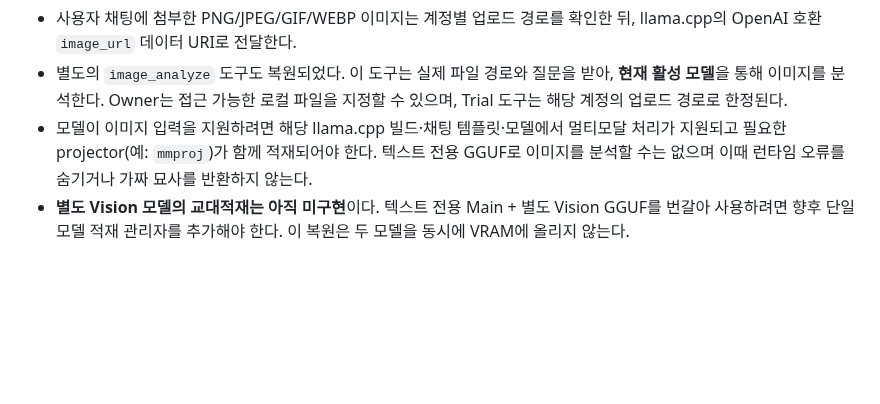
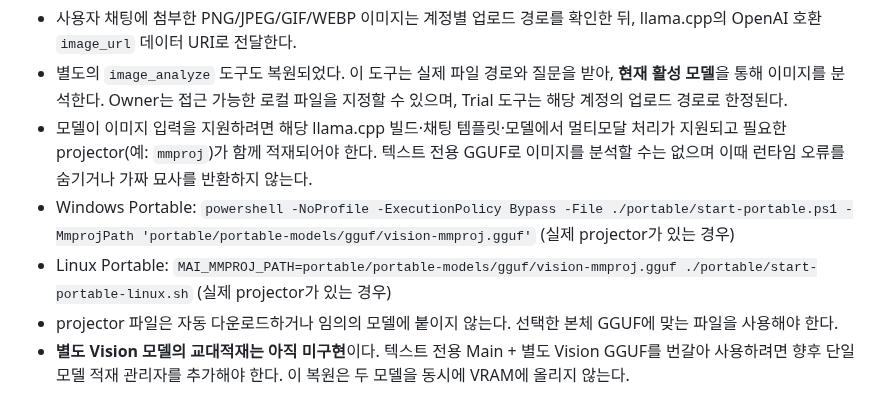
Before and after one commit to FoggyCaligo/MAI_MyAI_sllm, a Markdown page: setup.md, the part around the change. Rendered like a GitHub page; blank space fills up the shorter version.

Commit message:
Explain Windows and Linux projector startup options

```diff
--- a/setup.md
+++ b/setup.md
@@ -159,6 +159,9 @@ dev2는 Ollama를 사용하지 않고, **현재 적재된 llama.cpp GGUF**가
 - 사용자 채팅에 첨부한 PNG/JPEG/GIF/WEBP 이미지는 계정별 업로드 경로를 확인한 뒤, llama.cpp의 OpenAI 호환 `image_url` 데이터 URI로 전달한다.
 - 별도의 `image_analyze` 도구도 복원되었다. 이 도구는 실제 파일 경로와 질문을 받아, **현재 활성 모델**을 통해 이미지를 분석한다. Owner는 접근 가능한 로컬 파일을 지정할 수 있으며, Trial 도구는 해당 계정의 업로드 경로로 한정된다.
 - 모델이 이미지 입력을 지원하려면 해당 llama.cpp 빌드·채팅 템플릿·모델에서 멀티모달 처리가 지원되고 필요한 projector(예: `mmproj`)가 함께 적재되어야 한다. 텍스트 전용 GGUF로 이미지를 분석할 수는 없으며 이때 런타임 오류를 숨기거나 가짜 묘사를 반환하지 않는다.
+- Windows Portable: `powershell -NoProfile -ExecutionPolicy Bypass -File ./portable/start-portable.ps1 -MmprojPath 'portable/portable-models/gguf/vision-mmproj.gguf'` (실제 projector가 있는 경우)
+- Linux Portable: `MAI_MMPROJ_PATH=portable/portable-models/gguf/vision-mmproj.gguf ./portable/start-portable-linux.sh` (실제 projector가 있는 경우)
+- projector 파일은 자동 다운로드하거나 임의의 모델에 붙이지 않는다. 선택한 본체 GGUF에 맞는 파일을 사용해야 한다.
 - **별도 Vision 모델의 교대적재는 아직 미구현**이다. 텍스트 전용 Main + 별도 Vision GGUF를 번갈아 사용하려면 향후 단일 모델 적재 관리자를 추가해야 한다. 이 복원은 두 모델을 동시에 VRAM에 올리지 않는다.
 
 ## 실행 제약
```
